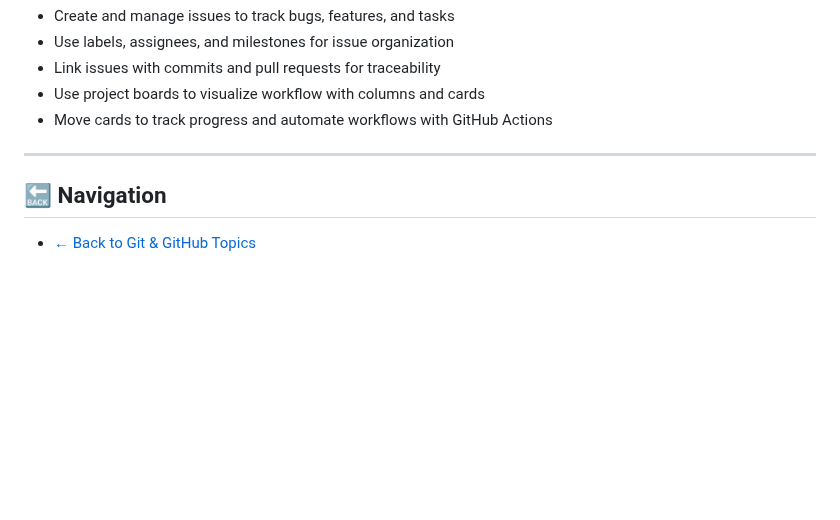
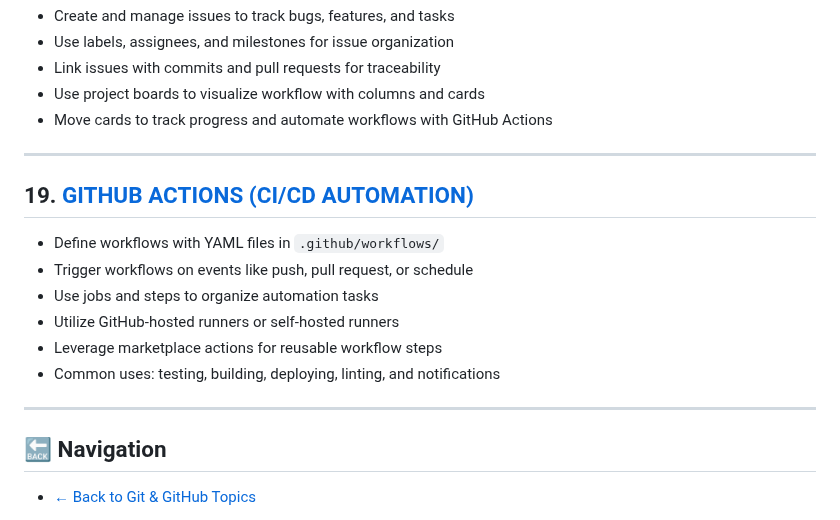
Before and after one commit to RayhanaAkterDev/frontend-core-foundations, a Markdown page: 04-git-and-github/cheat-sheet.md, the part around the change. Drawn GitHub-style; blank space fills up the shorter version.

Commit message:
chore(git-github/cheatsheet): update cheat sheet with GitHub Actions commands and concepts
Added commands and workflow components related to defining,
triggering, and managing GitHub Actions for CI/CD automation.

```diff
--- a/04-git-and-github/cheat-sheet.md
+++ b/04-git-and-github/cheat-sheet.md
@@ -219,6 +219,17 @@
 
 ---
 
+## 19. [GITHUB ACTIONS (CI/CD AUTOMATION)](21-github-actions.md)
+
+- Define workflows with YAML files in `.github/workflows/`
+- Trigger workflows on events like push, pull request, or schedule
+- Use jobs and steps to organize automation tasks
+- Utilize GitHub-hosted runners or self-hosted runners
+- Leverage marketplace actions for reusable workflow steps
+- Common uses: testing, building, deploying, linting, and notifications
+
+---
+
 ## 🔙 Navigation
 
 - [← Back to Git & GitHub Topics](README.md)
```
